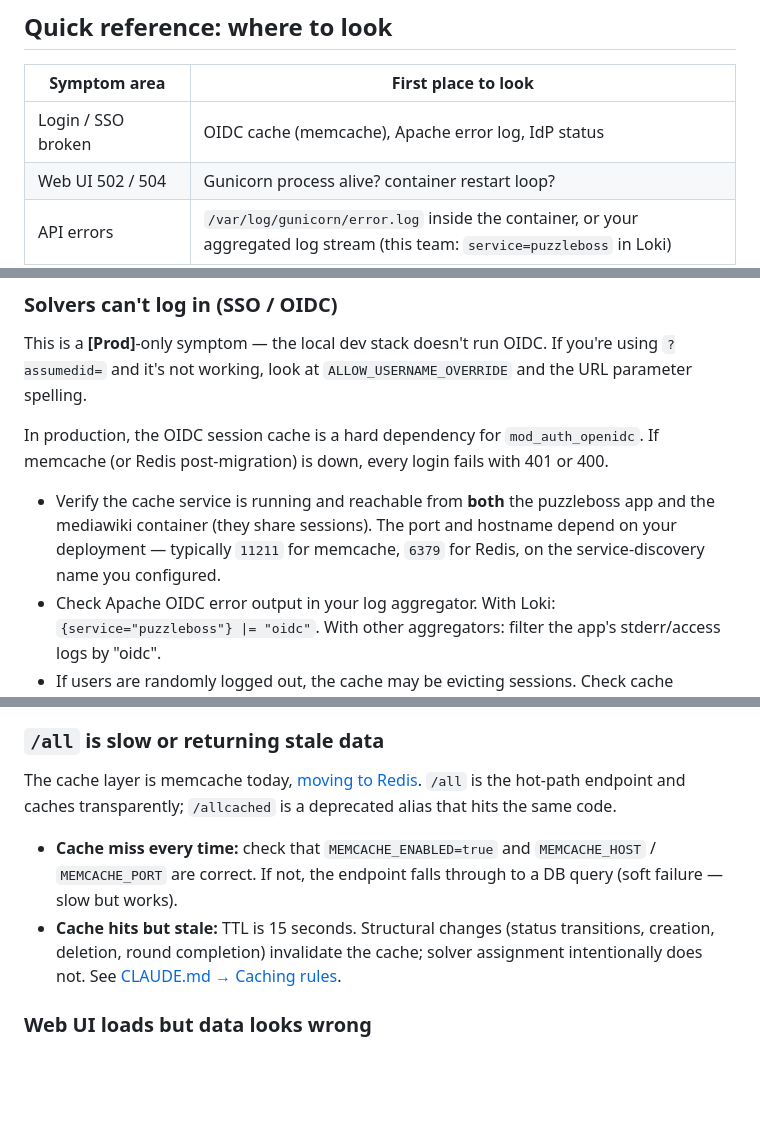
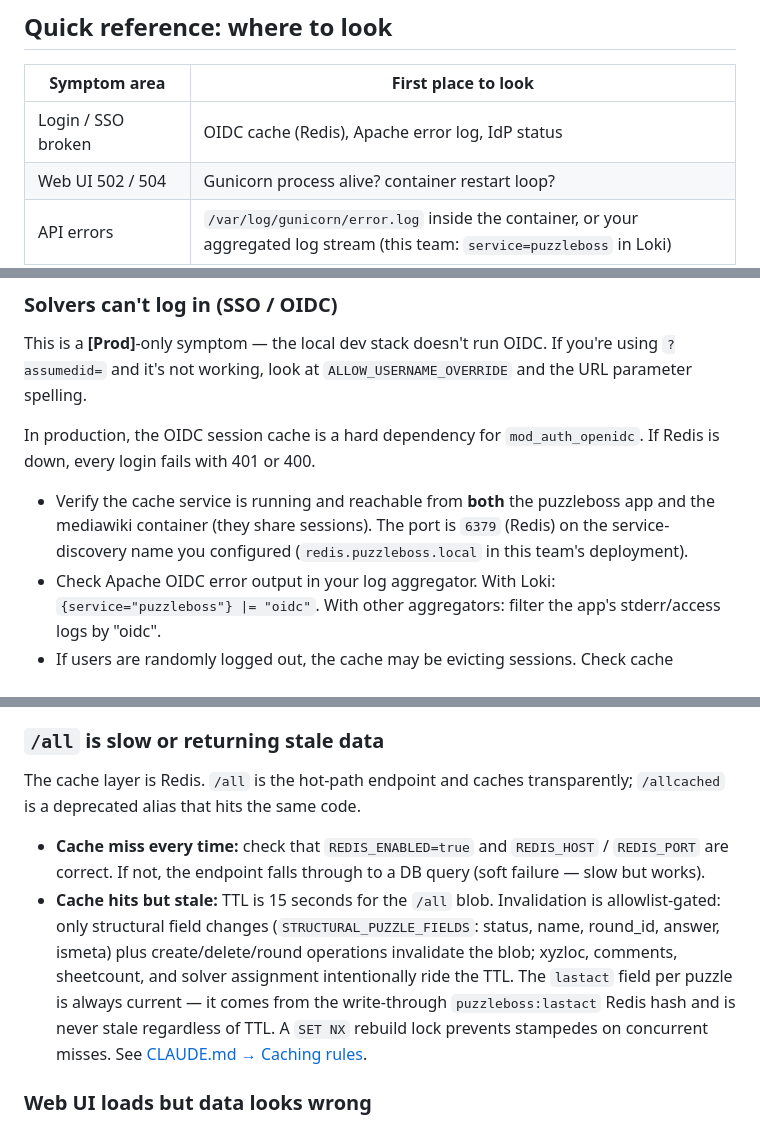
Before and after one commit to bigjimmy/puzzleboss2, a Markdown page: docs/TROUBLESHOOTING.md, 3 parts joined by grey strips. GitHub-like rendering; blank space fills up the shorter version.

```diff
--- a/docs/TROUBLESHOOTING.md
+++ b/docs/TROUBLESHOOTING.md
@@ -38,7 +38,7 @@ The first question is always: **can I reach the API?** Hit `/apidocs` (or `GET /
 
 | Symptom area | First place to look |
 |---|---|
-| Login / SSO broken | OIDC cache (memcache), Apache error log, IdP status |
+| Login / SSO broken | OIDC cache (Redis), Apache error log, IdP status |
 | Web UI 502 / 504 | Gunicorn process alive? container restart loop? |
 | API errors | `/var/log/gunicorn/error.log` inside the container, or your aggregated log stream (this team: `service=puzzleboss` in Loki) |
 | Bot not assigning | bot logs (this team: `service=bigjimmy` in Loki), `bigjimmy_quota_failures` metric |
@@ -94,9 +94,9 @@ Common causes:
 
 This is a **\[Prod\]**-only symptom — the local dev stack doesn't run OIDC. If you're using `?assumedid=` and it's not working, look at `ALLOW_USERNAME_OVERRIDE` and the URL parameter spelling.
 
-In production, the OIDC session cache is a hard dependency for `mod_auth_openidc`. If memcache (or Redis post-migration) is down, every login fails with 401 or 400.
+In production, the OIDC session cache is a hard dependency for `mod_auth_openidc`. If Redis is down, every login fails with 401 or 400.
 
-- Verify the cache service is running and reachable from **both** the puzzleboss app and the mediawiki container (they share sessions). The port and hostname depend on your deployment — typically `11211` for memcache, `6379` for Redis, on the service-discovery name you configured.
+- Verify the cache service is running and reachable from **both** the puzzleboss app and the mediawiki container (they share sessions). The port is `6379` (Redis) on the service-discovery name you configured (`redis.puzzleboss.local` in this team's deployment).
 - Check Apache OIDC error output in your log aggregator. With Loki: `{service="puzzleboss"} |= "oidc"`. With other aggregators: filter the app's stderr/access logs by "oidc".
 - If users are randomly logged out, the cache may be evicting sessions. Check cache memory pressure.
 - If only the wiki is broken but Puzzleboss works (or vice versa), the cache backend is up but one container can't reach it. Check networking between containers and the cache service.
@@ -165,10 +165,10 @@ s.quit()
 
 ### `/all` is slow or returning stale data
 
-The cache layer is memcache today, [moving to Redis](../REDIS_MIGRATION.md). `/all` is the hot-path endpoint and caches transparently; `/allcached` is a deprecated alias that hits the same code.
+The cache layer is Redis. `/all` is the hot-path endpoint and caches transparently; `/allcached` is a deprecated alias that hits the same code.
 
-- **Cache miss every time:** check that `MEMCACHE_ENABLED=true` and `MEMCACHE_HOST` / `MEMCACHE_PORT` are correct. If not, the endpoint falls through to a DB query (soft failure — slow but works).
-- **Cache hits but stale:** TTL is 15 seconds. Structural changes (status transitions, creation, deletion, round completion) invalidate the cache; solver assignment intentionally does not. See [CLAUDE.md → Caching rules](../CLAUDE.md#caching-rules).
+- **Cache miss every time:** check that `REDIS_ENABLED=true` and `REDIS_HOST` / `REDIS_PORT` are correct. If not, the endpoint falls through to a DB query (soft failure — slow but works).
+- **Cache hits but stale:** TTL is 15 seconds for the `/all` blob. Invalidation is allowlist-gated: only structural field changes (`STRUCTURAL_PUZZLE_FIELDS`: status, name, round_id, answer, ismeta) plus create/delete/round operations invalidate the blob; xyzloc, comments, sheetcount, and solver assignment intentionally ride the TTL. The `lastact` field per puzzle is always current — it comes from the write-through `puzzleboss:lastact` Redis hash and is never stale regardless of TTL. A `SET NX` rebuild lock prevents stampedes on concurrent misses. See [CLAUDE.md → Caching rules](../CLAUDE.md#caching-rules).
 
 ### Web UI loads but data looks wrong
 
```
Also changed, not shown: REDIS_MIGRATION.md (+26 -12 lines), docs/OPERATIONS.md (+4 -4 lines).
